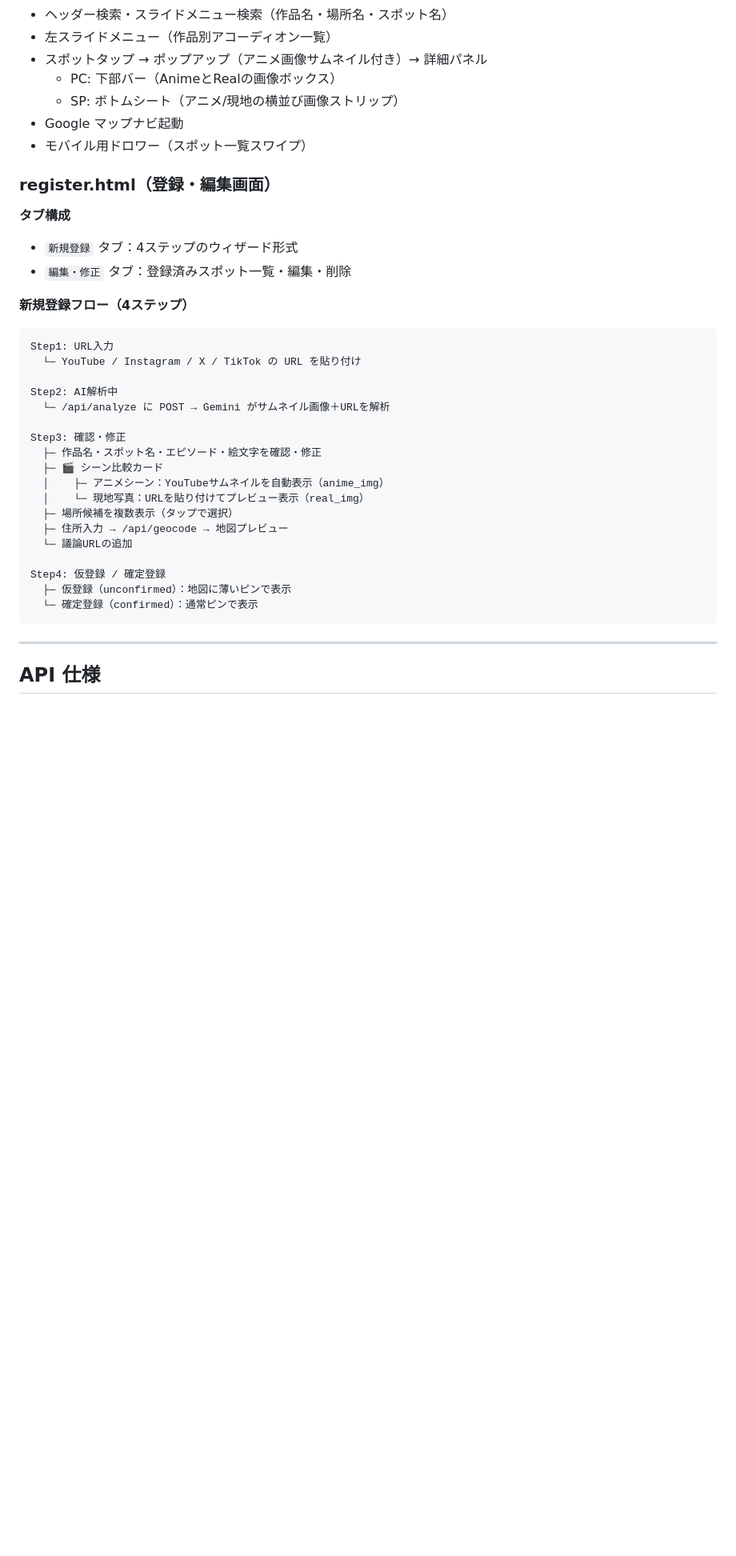
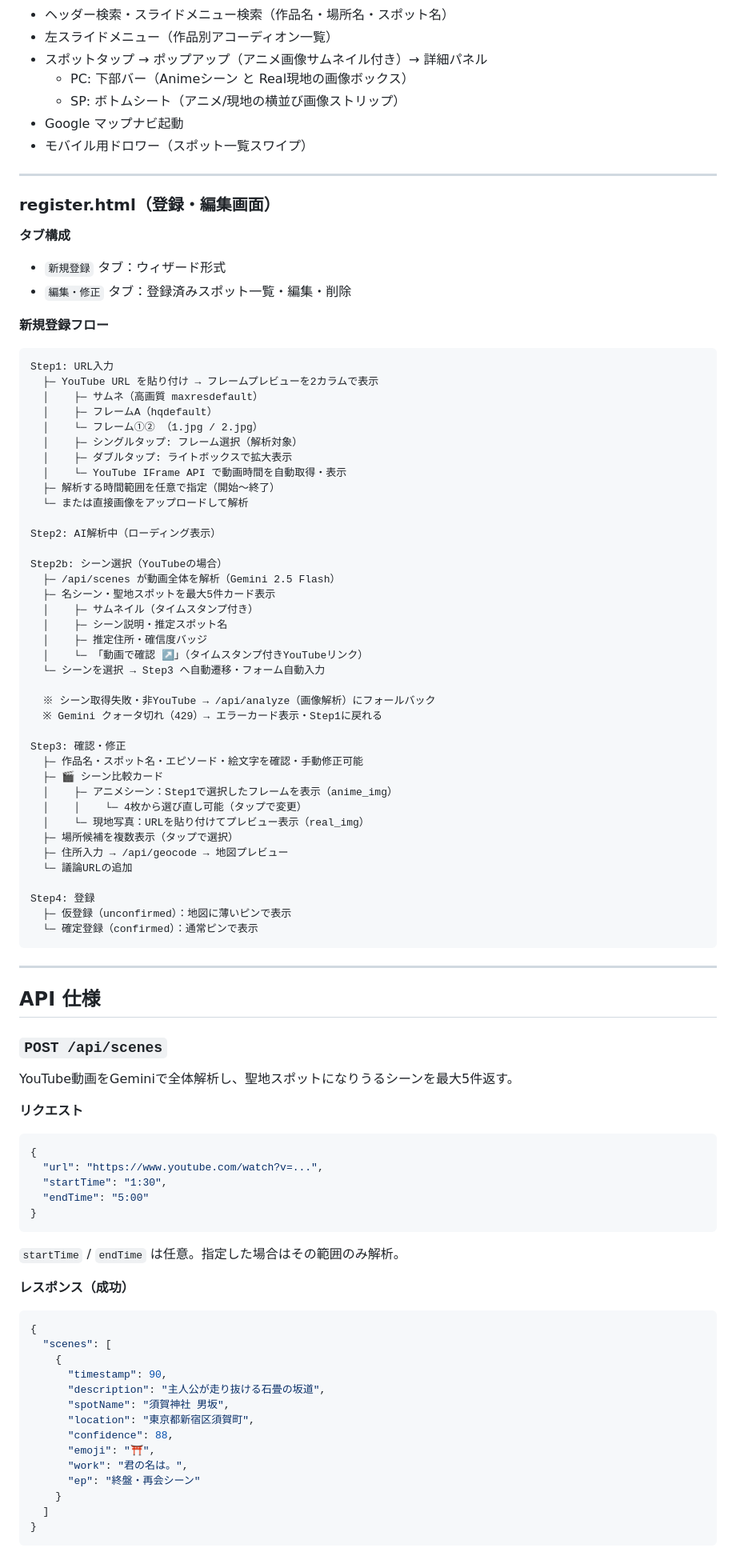
Before and after one commit to yanazoo/anisha, a Markdown page: ARCHITECTURE.md, the part around one of its changes. Shown at 80% size. GitHub-like rendering; blank space fills up the shorter version.

````diff
--- a/ARCHITECTURE.md
+++ b/ARCHITECTURE.md
@@ -129,36 +138,58 @@ CREATE POLICY "Public delete" ON spots FOR DELETE USING (true);
 - ヘッダー検索・スライドメニュー検索（作品名・場所名・スポット名）
 - 左スライドメニュー（作品別アコーディオン一覧）
 - スポットタップ → ポップアップ（アニメ画像サムネイル付き）→ 詳細パネル
-  - PC: 下部バー（AnimeとRealの画像ボックス）
+  - PC: 下部バー（Animeシーン と Real現地の画像ボックス）
   - SP: ボトムシート（アニメ/現地の横並び画像ストリップ）
 - Google マップナビ起動
 - モバイル用ドロワー（スポット一覧スワイプ）
 
+---
+
 ### register.html（登録・編集画面）
 
 **タブ構成**
-- `新規登録` タブ：4ステップのウィザード形式
+- `新規登録` タブ：ウィザード形式
 - `編集・修正` タブ：登録済みスポット一覧・編集・削除
 
-**新規登録フロー（4ステップ）**
+**新規登録フロー**
 
 ```
 Step1: URL入力
-  └─ YouTube / Instagram / X / TikTok の URL を貼り付け
+  ├─ YouTube URL を貼り付け → フレームプレビューを2カラムで表示
+  │    ├─ サムネ（高画質 maxresdefault）
+  │    ├─ フレームA（hqdefault）
+  │    └─ フレーム①② （1.jpg / 2.jpg）
+  │    ├─ シングルタップ: フレーム選択（解析対象）
+  │    ├─ ダブルタップ: ライトボックスで拡大表示
+  │    └─ YouTube IFrame API で動画時間を自動取得・表示
+  ├─ 解析する時間範囲を任意で指定（開始〜終了）
+  └─ または直接画像をアップロードして解析
 
-Step2: AI解析中
-  └─ /api/analyze に POST → Gemini がサムネイル画像＋URLを解析
+Step2: AI解析中（ローディング表示）
+
+Step2b: シーン選択（YouTubeの場合）
+  ├─ /api/scenes が動画全体を解析（Gemini 2.5 Flash）
+  ├─ 名シーン・聖地スポットを最大5件カード表示
+  │    ├─ サムネイル（タイムスタンプ付き）
+  │    ├─ シーン説明・推定スポット名
+  │    ├─ 推定住所・確信度バッジ
+  │    └─ 「動画で確認 ↗」（タイムスタンプ付きYouTubeリンク）
+  └─ シーンを選択 → Step3 へ自動遷移・フォーム自動入力
+
+  ※ シーン取得失敗・非YouTube → /api/analyze（画像解析）にフォールバック
+  ※ Gemini クォータ切れ（429）→ エラーカード表示・Step1に戻れる
 
 Step3: 確認・修正
-  ├─ 作品名・スポット名・エピソード・絵文字を確認・修正
+  ├─ 作品名・スポット名・エピソード・絵文字を確認・手動修正可能
   ├─ 🎬 シーン比較カード
-  │    ├─ アニメシーン：YouTubeサムネイルを自動表示（anime_img）
+  │    ├─ アニメシーン：Step1で選択したフレームを表示（anime_img）
+  │    │    └─ 4枚から選び直し可能（タップで変更）
   │    └─ 現地写真：URLを貼り付けてプレビュー表示（real_img）
   ├─ 場所候補を複数表示（タップで選択）
   ├─ 住所入力 → /api/geocode → 地図プレビュー
   └─ 議論URLの追加
 
-Step4: 仮登録 / 確定登録
+Step4: 登録
   ├─ 仮登録（unconfirmed）：地図に薄いピンで表示
   └─ 確定登録（confirmed）：通常ピンで表示
 ```
@@ -167,3 +198,35 @@ Step4: 仮登録 / 確定登録
 
 ## API 仕様
 
+### `POST /api/scenes`
+
+YouTube動画をGeminiで全体解析し、聖地スポットになりうるシーンを最大5件返す。
+
+**リクエスト**
+```json
+{
+  "url": "https://www.youtube.com/watch?v=...",
+  "startTime": "1:30",
+  "endTime": "5:00"
+}
+```
+`startTime` / `endTime` は任意。指定した場合はその範囲のみ解析。
+
+**レスポンス（成功）**
+```json
+{
+  "scenes": [
+    {
+      "timestamp": 90,
+      "description": "主人公が走り抜ける石畳の坂道",
+      "spotName": "須賀神社 男坂",
+      "location": "東京都新宿区須賀町",
+      "confidence": 88,
+      "emoji": "⛩️",
+      "work": "君の名は。",
+      "ep": "終盤・再会シーン"
+    }
+  ]
+}
+```
+
````
Also changed, not shown: other parts of ARCHITECTURE.md (+54 -14 lines).
